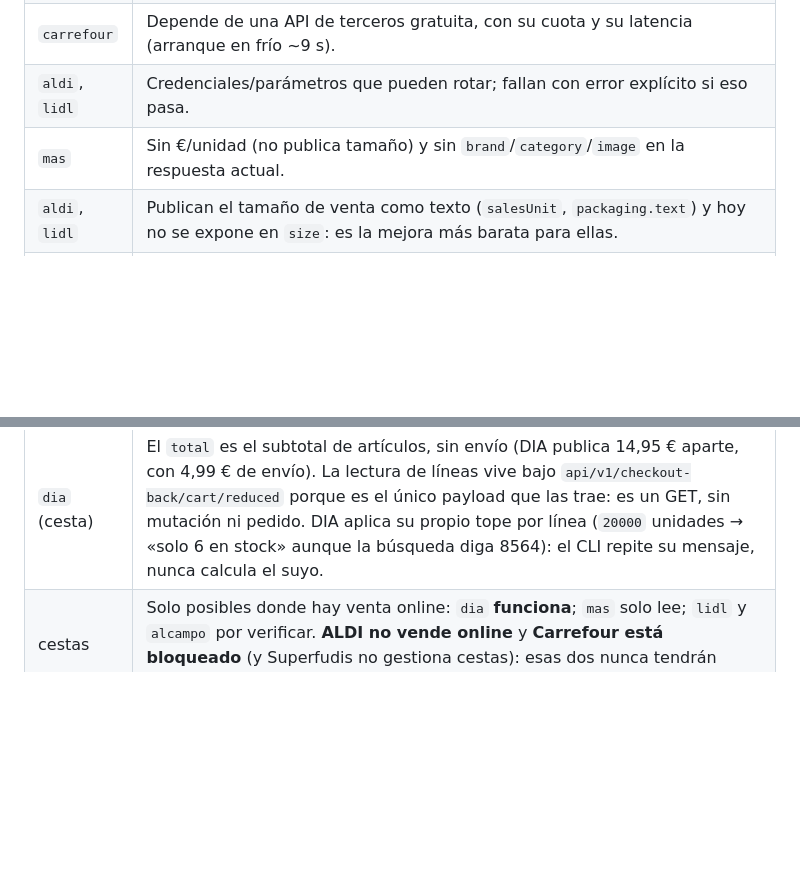
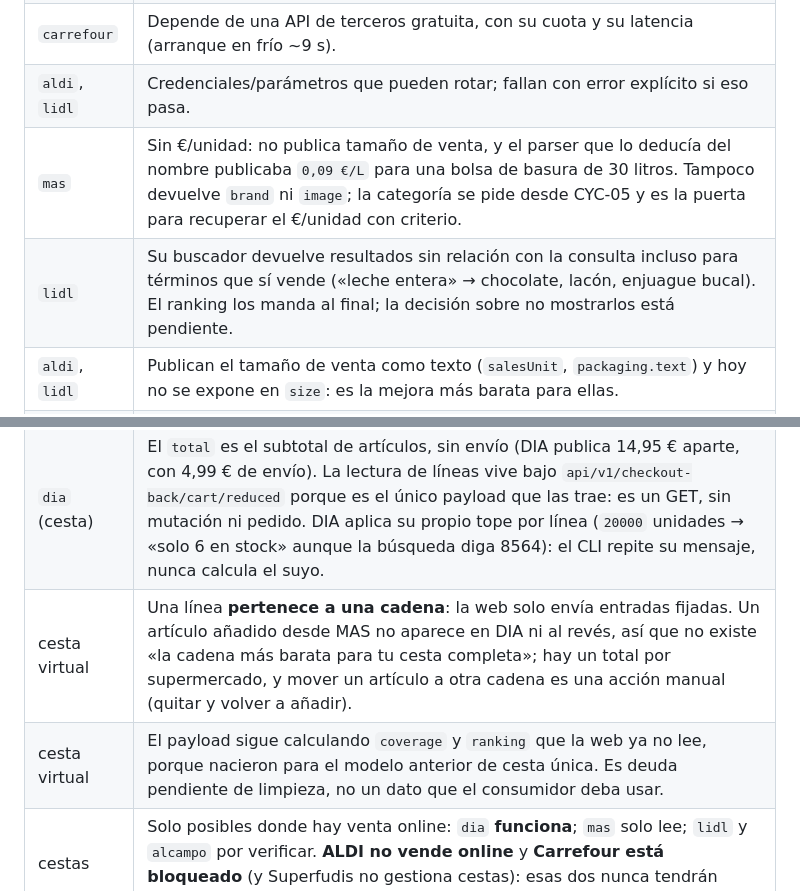
Before and after one commit to yerbajo/multi-supermercado, a Markdown page: README.md, 2 parts joined by grey strips. Rendered like a GitHub page; blank space fills up the shorter version.

```diff
--- a/README.md
+++ b/README.md
@@ -250,11 +276,14 @@ falsas de este README).
 | `alcampo` | Ventanas de `202 challenge` de AWS WAF tras varias peticiones seguidas. |
 | `carrefour` | Depende de una API de terceros gratuita, con su cuota y su latencia (arranque en frío ~9 s). |
 | `aldi`, `lidl` | Credenciales/parámetros que pueden rotar; fallan con error explícito si eso pasa. |
-| `mas` | Sin €/unidad (no publica tamaño) y sin `brand`/`category`/`image` en la respuesta actual. |
+| `mas` | Sin €/unidad: no publica tamaño de venta, y el parser que lo deducía del nombre publicaba `0,09 €/L` para una bolsa de basura de 30 litros. Tampoco devuelve `brand` ni `image`; la categoría se pide desde CYC-05 y es la puerta para recuperar el €/unidad con criterio. |
+| `lidl` | Su buscador devuelve resultados sin relación con la consulta incluso para términos que sí vende («leche entera» → chocolate, lacón, enjuague bucal). El ranking los manda al final; la decisión sobre no mostrarlos está pendiente. |
 | `aldi`, `lidl` | Publican el tamaño de venta como texto (`salesUnit`, `packaging.text`) y hoy no se expone en `size`: es la mejora más barata para ellas. |
 | `carrefour` | Superfudis devolvió `500 basket_comparison_failed` en una llamada y 200 al reintentar; y agotó su cuota de 3/min en la primera prueba real del agregador. El `ean` depende de un tercero intermitente. |
 | `mas` (cesta) | El carrito GraphQL lee, vacía y olvida el id, pero `addProductsToCart` es rechazado para todo SKU (`UNDEFINED: La cantidad solicitada no está disponible`): su canal de venta no expone inventario por GraphQL y la propia tienda añade con un **POST de formulario** a `/checkout/cart/add`. Esa vía exige `form_key` y cookies de sesión: pendiente. |
 | `dia` (cesta) | El `total` es el subtotal de artículos, sin envío (DIA publica 14,95 € aparte, con 4,99 € de envío). La lectura de líneas vive bajo `api/v1/checkout-back/cart/reduced` porque es el único payload que las trae: es un GET, sin mutación ni pedido. DIA aplica su propio tope por línea (`20000` unidades → «solo 6 en stock» aunque la búsqueda diga 8564): el CLI repite su mensaje, nunca calcula el suyo. |
+| cesta virtual | Una línea **pertenece a una cadena**: la web solo envía entradas fijadas. Un artículo añadido desde MAS no aparece en DIA ni al revés, así que no existe «la cadena más barata para tu cesta completa»; hay un total por supermercado, y mover un artículo a otra cadena es una acción manual (quitar y volver a añadir). |
+| cesta virtual | El payload sigue calculando `coverage` y `ranking` que la web ya no lee, porque nacieron para el modelo anterior de cesta única. Es deuda pendiente de limpieza, no un dato que el consumidor deba usar. |
 | cestas | Solo posibles donde hay venta online: `dia` **funciona**; `mas` solo lee; `lidl` y `alcampo` por verificar. **ALDI no vende online** y **Carrefour está bloqueado** (y Superfudis no gestiona cestas): esas dos nunca tendrán cesta, solo precio. |
 
 ## Origen
```
Also changed, not shown: other parts of README.md (+49 -23 lines).
